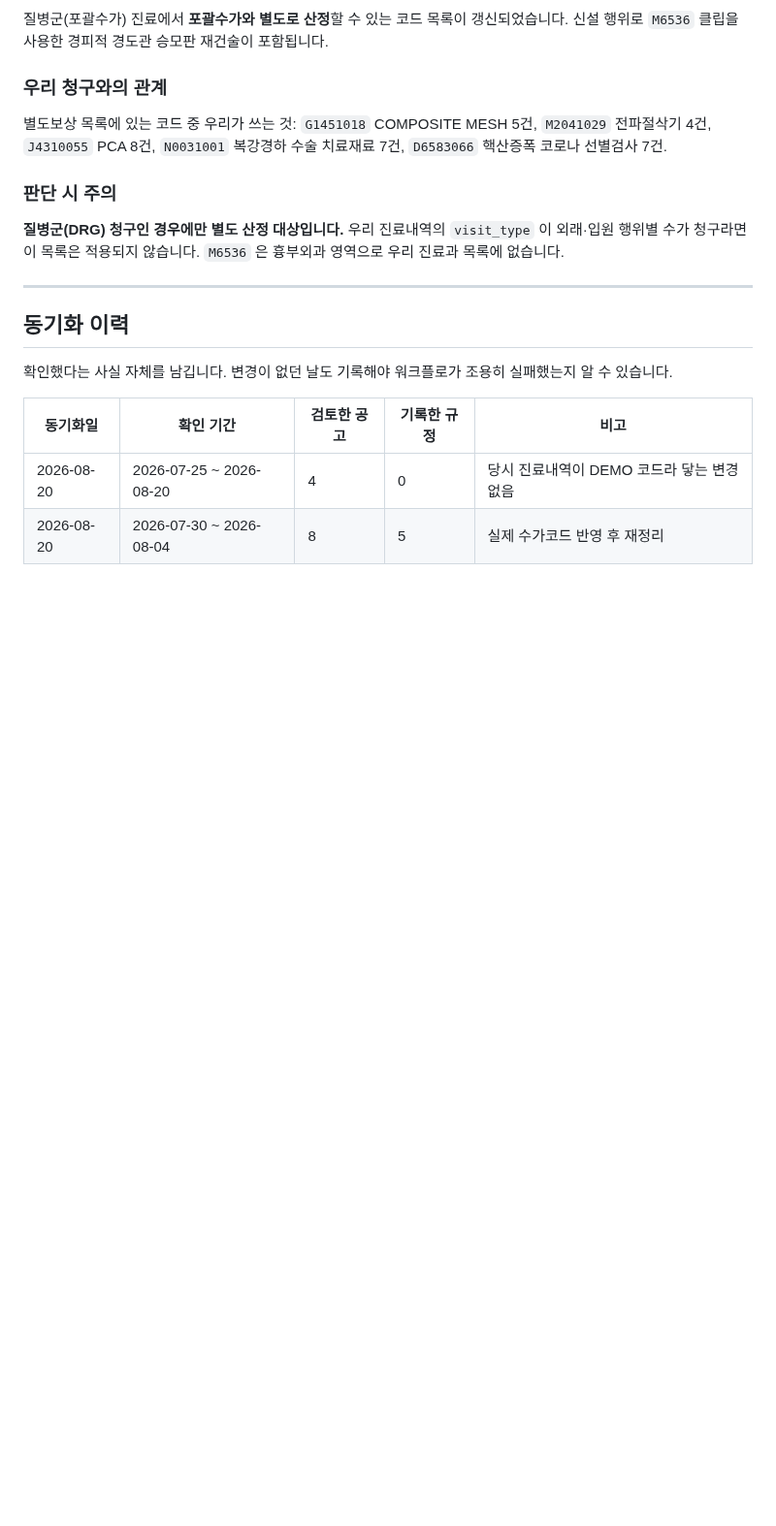
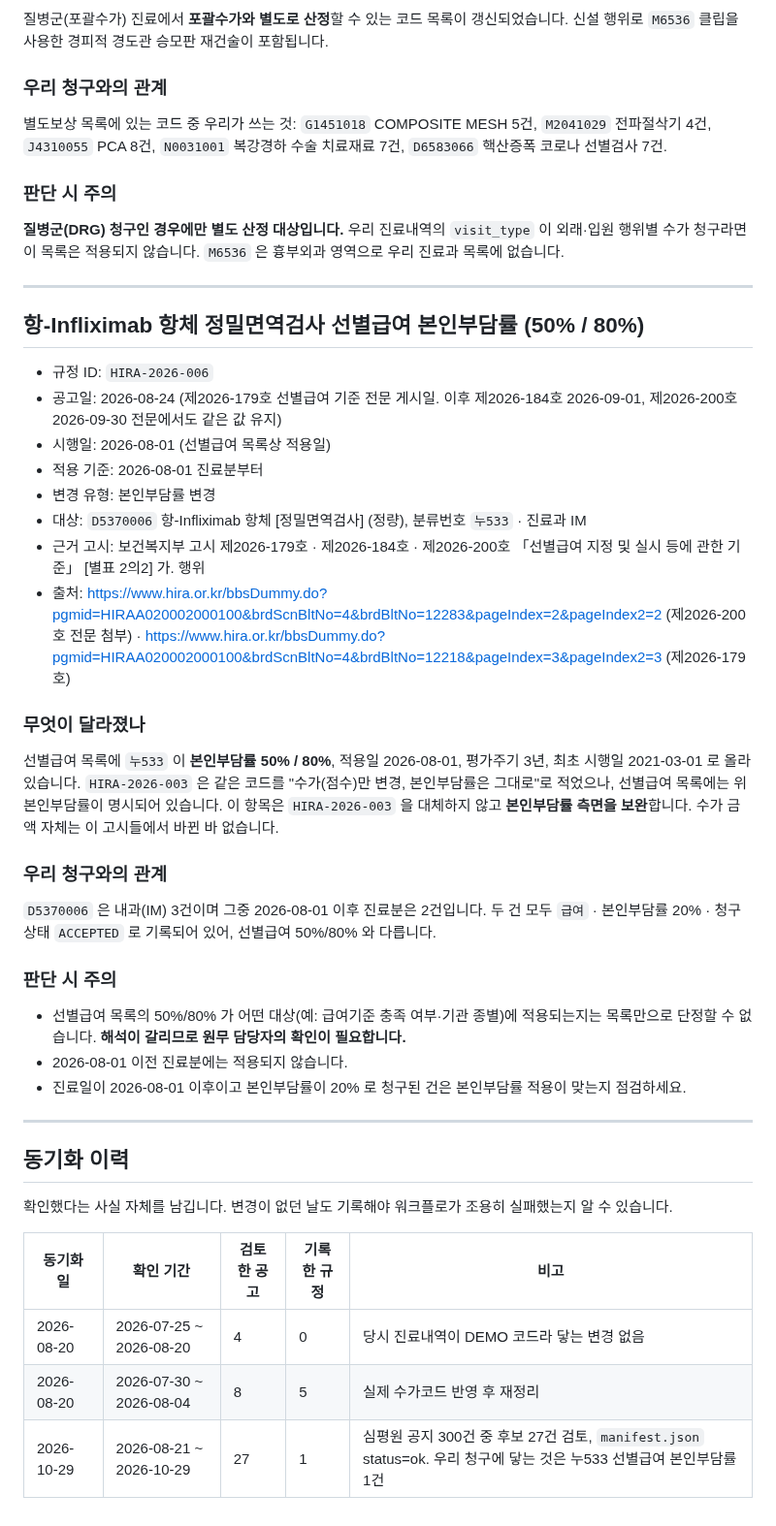
Before and after one commit to t-hajongkim/testhit, a Markdown page: rules/HIRA_RULES.md, the part around one of its changes. Shown at 97% size. Rendered like a GitHub page; blank space fills up the shorter version.

Commit message:
심평원 규정 동기화 2026-10-29
Co-authored-by: Copilot <223556219+Copilot@users.noreply.github.com>

```diff
--- a/rules/HIRA_RULES.md
+++ b/rules/HIRA_RULES.md
@@ -138,6 +138,32 @@ AI 가 환자 진료내역과 대조하는 근거 문서입니다. `hira-rule-sy
 
 ---
 
+## 항-Infliximab 항체 정밀면역검사 선별급여 본인부담률 (50% / 80%)
+
+- 규정 ID: `HIRA-2026-006`
+- 공고일: 2026-08-24 (제2026-179호 선별급여 기준 전문 게시일. 이후 제2026-184호 2026-09-01, 제2026-200호 2026-09-30 전문에서도 같은 값 유지)
+- 시행일: 2026-08-01 (선별급여 목록상 적용일)
+- 적용 기준: 2026-08-01 진료분부터
+- 변경 유형: 본인부담률 변경
+- 대상: `D5370006` 항-Infliximab 항체 [정밀면역검사] (정량), 분류번호 `누533` · 진료과 IM
+- 근거 고시: 보건복지부 고시 제2026-179호 · 제2026-184호 · 제2026-200호 「선별급여 지정 및 실시 등에 관한 기준」 [별표 2의2] 가. 행위
+- 출처: https://www.hira.or.kr/bbsDummy.do?pgmid=HIRAA020002000100&brdScnBltNo=4&brdBltNo=12283&pageIndex=2&pageIndex2=2 (제2026-200호 전문 첨부) · https://www.hira.or.kr/bbsDummy.do?pgmid=HIRAA020002000100&brdScnBltNo=4&brdBltNo=12218&pageIndex=3&pageIndex2=3 (제2026-179호)
+
+### 무엇이 달라졌나
+선별급여 목록에 `누533` 이 **본인부담률 50% / 80%**, 적용일 2026-08-01, 평가주기 3년, 최초 시행일 2021-03-01 로 올라 있습니다.
+`HIRA-2026-003` 은 같은 코드를 "수가(점수)만 변경, 본인부담률은 그대로"로 적었으나, 선별급여 목록에는 위 본인부담률이 명시되어 있습니다. 이 항목은 `HIRA-2026-003` 을 대체하지 않고 **본인부담률 측면을 보완**합니다. 수가 금액 자체는 이 고시들에서 바뀐 바 없습니다.
+
+### 우리 청구와의 관계
+`D5370006` 은 내과(IM) 3건이며 그중 2026-08-01 이후 진료분은 2건입니다.
+두 건 모두 `급여` · 본인부담률 20% · 청구 상태 `ACCEPTED` 로 기록되어 있어, 선별급여 50%/80% 와 다릅니다.
+
+### 판단 시 주의
+- 선별급여 목록의 50%/80% 가 어떤 대상(예: 급여기준 충족 여부·기관 종별)에 적용되는지는 목록만으로 단정할 수 없습니다. **해석이 갈리므로 원무 담당자의 확인이 필요합니다.**
+- 2026-08-01 이전 진료분에는 적용되지 않습니다.
+- 진료일이 2026-08-01 이후이고 본인부담률이 20% 로 청구된 건은 본인부담률 적용이 맞는지 점검하세요.
+
+---
+
 ## 동기화 이력
 
 확인했다는 사실 자체를 남깁니다. 변경이 없던 날도 기록해야 워크플로가 조용히
@@ -147,3 +173,4 @@ AI 가 환자 진료내역과 대조하는 근거 문서입니다. `hira-rule-sy
 |---|---|---|---|---|
 | 2026-08-20 | 2026-07-25 ~ 2026-08-20 | 4 | 0 | 당시 진료내역이 DEMO 코드라 닿는 변경 없음 |
 | 2026-08-20 | 2026-07-30 ~ 2026-08-04 | 8 | 5 | 실제 수가코드 반영 후 재정리 |
+| 2026-10-29 | 2026-08-21 ~ 2026-10-29 | 27 | 1 | 심평원 공지 300건 중 후보 27건 검토, `manifest.json` status=ok. 우리 청구에 닿는 것은 누533 선별급여 본인부담률 1건 |
```
Also changed, not shown: other parts of rules/HIRA_RULES.md (+2 -2 lines).
